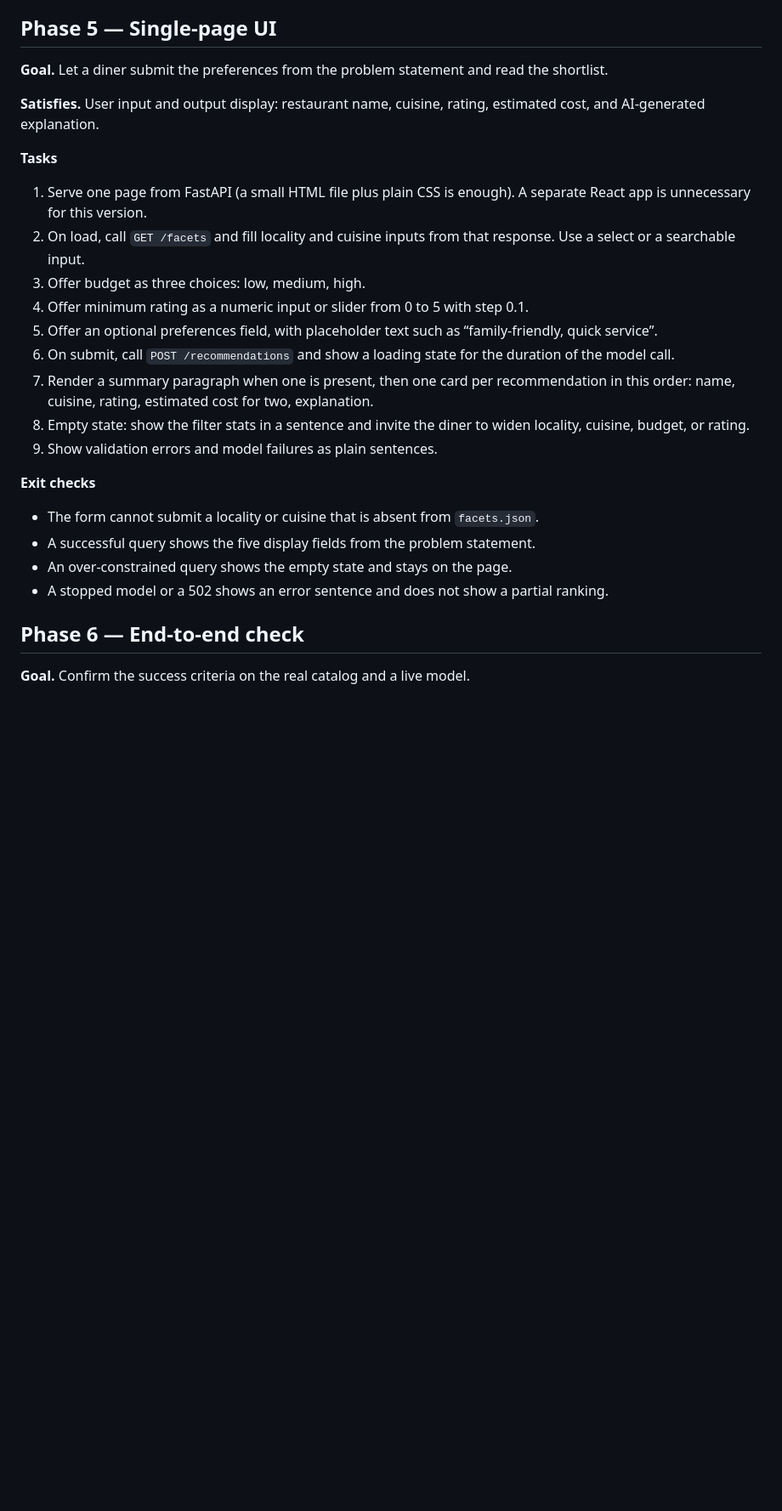
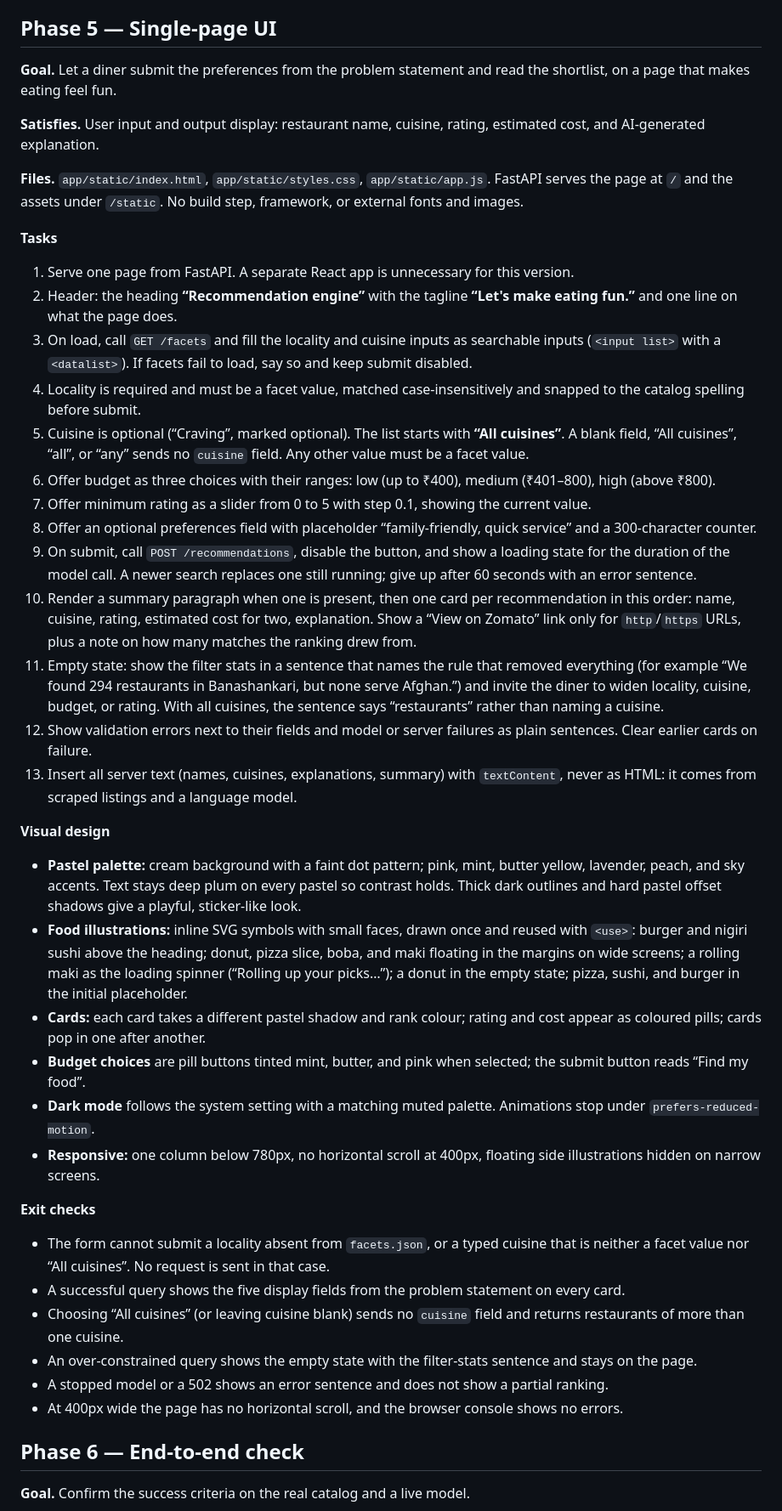
Before and after one commit to deepanshi1/Zomato, a Markdown page: implementation-plan.md, the part around one of its changes. Shown at 85% size. Rendered like a GitHub page; blank space fills up the shorter version.

Commit message:
Update implementation plan for optional cuisine and the pastel UI
Phases 2-4 now describe cuisine as optional (blank or "all" means no
cuisine filter, the rule still reports stats, the prompt says any
cuisine). Phase 5 describes the shipped page: the "Recommendation engine"
heading and tagline, "All cuisines" option, pastel palette, SVG food
illustrations, dark mode, and the added exit checks.

Co-Authored-By: Claude Opus 5.5 <noreply@anthropic.com>

```diff
--- a/implementation-plan.md
+++ b/implementation-plan.md
@@ -194,28 +197,45 @@ Fallback model: `openai/gpt-oss-20b`. It is faster and supports strict JSON Sche
 
 ## Phase 5 — Single-page UI
 
-**Goal.** Let a diner submit the preferences from the problem statement and read the shortlist.
+**Goal.** Let a diner submit the preferences from the problem statement and read the shortlist, on a page that makes eating feel fun.
 
 **Satisfies.** User input and output display: restaurant name, cuisine, rating, estimated cost, and AI-generated explanation.
 
+**Files.** `app/static/index.html`, `app/static/styles.css`, `app/static/app.js`. FastAPI serves the page at `/` and the assets under `/static`. No build step, framework, or external fonts and images.
+
 **Tasks**
 
-1. Serve one page from FastAPI (a small HTML file plus plain CSS is enough). A separate React app is unnecessary for this version.
-2. On load, call `GET /facets` and fill locality and cuisine inputs from that response. Use a select or a searchable input.
-3. Offer budget as three choices: low, medium, high.
-4. Offer minimum rating as a numeric input or slider from 0 to 5 with step 0.1.
-5. Offer an optional preferences field, with placeholder text such as “family-friendly, quick service”.
-6. On submit, call `POST /recommendations` and show a loading state for the duration of the model call.
-7. Render a summary paragraph when one is present, then one card per recommendation in this order: name, cuisine, rating, estimated cost for two, explanation.
-8. Empty state: show the filter stats in a sentence and invite the diner to widen locality, cuisine, budget, or rating.
-9. Show validation errors and model failures as plain sentences.
+1. Serve one page from FastAPI. A separate React app is unnecessary for this version.
+2. Header: the heading **“Recommendation engine”** with the tagline **“Let's make eating fun.”** and one line on what the page does.
+3. On load, call `GET /facets` and fill the locality and cuisine inputs as searchable inputs (`<input list>` with a `<datalist>`). If facets fail to load, say so and keep submit disabled.
+4. Locality is required and must be a facet value, matched case-insensitively and snapped to the catalog spelling before submit.
+5. Cuisine is optional (“Craving”, marked optional). The list starts with **“All cuisines”**. A blank field, “All cuisines”, “all”, or “any” sends no `cuisine` field. Any other value must be a facet value.
+6. Offer budget as three choices with their ranges: low (up to ₹400), medium (₹401–800), high (above ₹800).
+7. Offer minimum rating as a slider from 0 to 5 with step 0.1, showing the current value.
+8. Offer an optional preferences field with placeholder “family-friendly, quick service” and a 300-character counter.
+9. On submit, call `POST /recommendations`, disable the button, and show a loading state for the duration of the model call. A newer search replaces one still running; give up after 60 seconds with an error sentence.
+10. Render a summary paragraph when one is present, then one card per recommendation in this order: name, cuisine, rating, estimated cost for two, explanation. Show a “View on Zomato” link only for `http`/`https` URLs, plus a note on how many matches the ranking drew from.
+11. Empty state: show the filter stats in a sentence that names the rule that removed everything (for example “We found 294 restaurants in Banashankari, but none serve Afghan.”) and invite the diner to widen locality, cuisine, budget, or rating. With all cuisines, the sentence says “restaurants” rather than naming a cuisine.
+12. Show validation errors next to their fields and model or server failures as plain sentences. Clear earlier cards on failure.
+13. Insert all server text (names, cuisines, explanations, summary) with `textContent`, never as HTML: it comes from scraped listings and a language model.
+
+**Visual design**
+
+- **Pastel palette:** cream background with a faint dot pattern; pink, mint, butter yellow, lavender, peach, and sky accents. Text stays deep plum on every pastel so contrast holds. Thick dark outlines and hard pastel offset shadows give a playful, sticker-like look.
+- **Food illustrations:** inline SVG symbols with small faces, drawn once and reused with `<use>`: burger and nigiri sushi above the heading; donut, pizza slice, boba, and maki floating in the margins on wide screens; a rolling maki as the loading spinner (“Rolling up your picks…”); a donut in the empty state; pizza, sushi, and burger in the initial placeholder.
+- **Cards:** each card takes a different pastel shadow and rank colour; rating and cost appear as coloured pills; cards pop in one after another.
+- **Budget choices** are pill buttons tinted mint, butter, and pink when selected; the submit button reads “Find my food”.
+- **Dark mode** follows the system setting with a matching muted palette. Animations stop under `prefers-reduced-motion`.
+- **Responsive:** one column below 780px, no horizontal scroll at 400px, floating side illustrations hidden on narrow screens.
 
 **Exit checks**
 
-- The form cannot submit a locality or cuisine that is absent from `facets.json`.
-- A successful query shows the five display fields from the problem statement.
-- An over-constrained query shows the empty state and stays on the page.
+- The form cannot submit a locality absent from `facets.json`, or a typed cuisine that is neither a facet value nor “All cuisines”. No request is sent in that case.
+- A successful query shows the five display fields from the problem statement on every card.
+- Choosing “All cuisines” (or leaving cuisine blank) sends no `cuisine` field and returns restaurants of more than one cuisine.
+- An over-constrained query shows the empty state with the filter-stats sentence and stays on the page.
 - A stopped model or a 502 shows an error sentence and does not show a partial ranking.
+- At 400px wide the page has no horizontal scroll, and the browser console shows no errors.
 
 ## Phase 6 — End-to-end check
 
```
Also changed, not shown: other parts of implementation-plan.md (+12 -9 lines).
